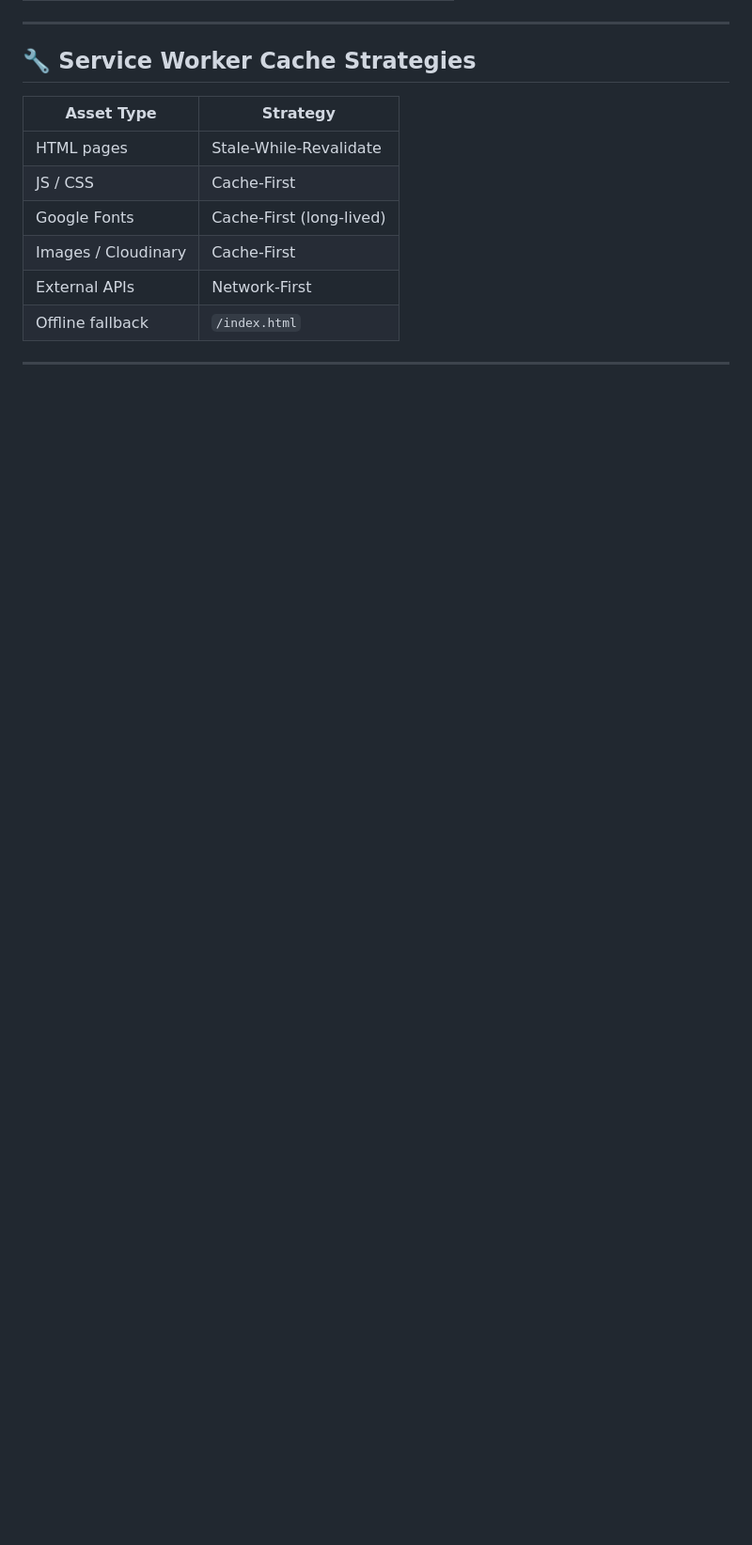
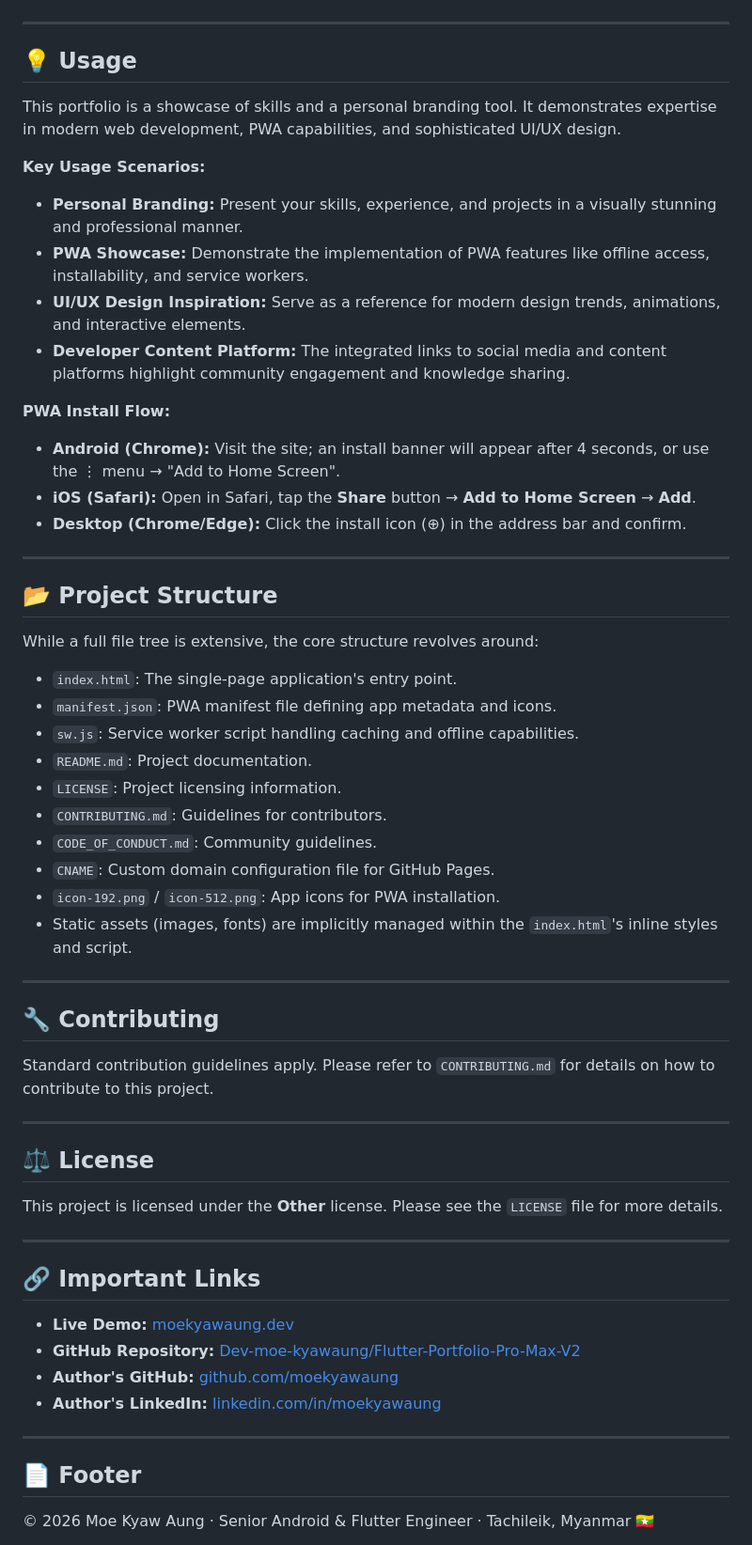
Before and after one commit to Dev-moe-kyawaung/Flutter-Portfolio-Pro-Max-V2, a Markdown page: README.md, the part around one of its changes. Shown at 94% size. Drawn GitHub-style; blank space fills up the shorter version.

```diff
--- a/README.md
+++ b/README.md
@@ -133,17 +109,65 @@ A      @     →  185.199.111.153
 
 ---
 
-## 🔧 Service Worker Cache Strategies
+## 💡 Usage
 
-| Asset Type | Strategy |
-|-----------|---------|
-| HTML pages | Stale-While-Revalidate |
-| JS / CSS | Cache-First |
-| Google Fonts | Cache-First (long-lived) |
-| Images / Cloudinary | Cache-First |
-| External APIs | Network-First |
-| Offline fallback | `/index.html` |
+This portfolio is a showcase of skills and a personal branding tool. It demonstrates expertise in modern web development, PWA capabilities, and sophisticated UI/UX design.
+
+**Key Usage Scenarios:**
+
+*   **Personal Branding:** Present your skills, experience, and projects in a visually stunning and professional manner.
+*   **PWA Showcase:** Demonstrate the implementation of PWA features like offline access, installability, and service workers.
+*   **UI/UX Design Inspiration:** Serve as a reference for modern design trends, animations, and interactive elements.
+*   **Developer Content Platform:** The integrated links to social media and content platforms highlight community engagement and knowledge sharing.
+
+**PWA Install Flow:**
+
+*   **Android (Chrome):** Visit the site; an install banner will appear after 4 seconds, or use the ⋮ menu → "Add to Home Screen".
+*   **iOS (Safari):** Open in Safari, tap the **Share** button → **Add to Home Screen** → **Add**.
+*   **Desktop (Chrome/Edge):** Click the install icon (⊕) in the address bar and confirm.
 
 ---
 
+## 📂 Project Structure
+
+While a full file tree is extensive, the core structure revolves around:
+
+*   `index.html`: The single-page application's entry point.
+*   `manifest.json`: PWA manifest file defining app metadata and icons.
+*   `sw.js`: Service worker script handling caching and offline capabilities.
+*   `README.md`: Project documentation.
+*   `LICENSE`: Project licensing information.
+*   `CONTRIBUTING.md`: Guidelines for contributors.
+*   `CODE_OF_CONDUCT.md`: Community guidelines.
+*   `CNAME`: Custom domain configuration file for GitHub Pages.
+*   `icon-192.png` / `icon-512.png`: App icons for PWA installation.
+*   Static assets (images, fonts) are implicitly managed within the `index.html`'s inline styles and script.
+
+---
+
+## 🔧 Contributing
+
+Standard contribution guidelines apply. Please refer to `CONTRIBUTING.md` for details on how to contribute to this project.
+
+---
+
+## ⚖️ License
+
+This project is licensed under the **Other** license. Please see the `LICENSE` file for more details.
+
+---
+
+## 🔗 Important Links
+
+*   **Live Demo:** [moekyawaung.dev](https://moekyawaung.dev/)
+*   **GitHub Repository:** [Dev-moe-kyawaung/Flutter-Portfolio-Pro-Max-V2](https://github.com/Dev-moe-kyawaung/Flutter-Portfolio-Pro-Max-V2)
+*   **Author's GitHub:** [github.com/moekyawaung](https://github.com/moekyawaung)
+*   **Author's LinkedIn:** [linkedin.com/in/moekyawaung](https://linkedin.com/in/moekyawaung)
+
+---
+
+## 📄 Footer
+
+© 2026 Moe Kyaw Aung · Senior Android & Flutter Engineer · Tachileik, Myanmar 🇲🇲
+
 Built with 🐦 Flutter Spirit · Obsidian × Cyan × Gold
```
Also changed, not shown: other parts of README.md (+88 -107 lines).
